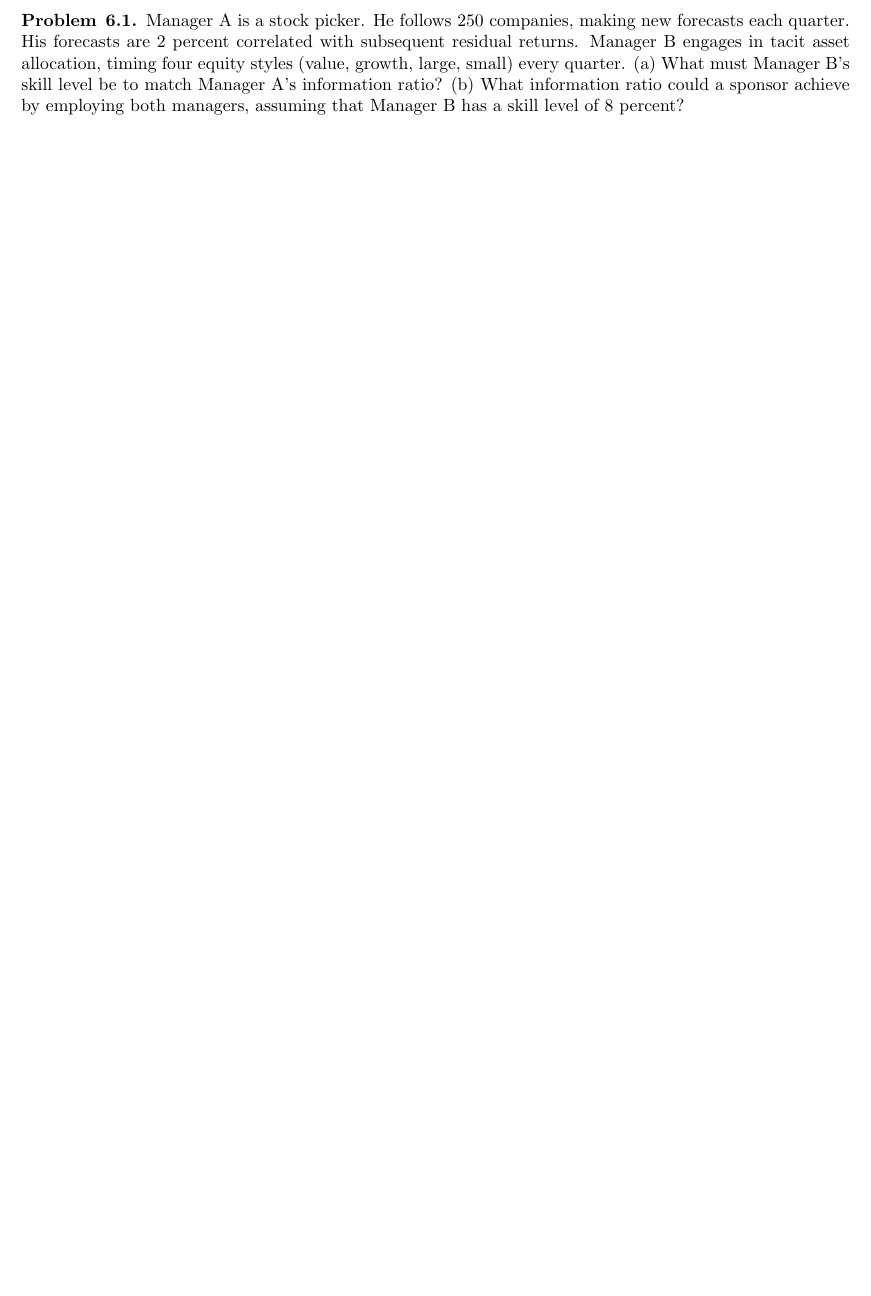
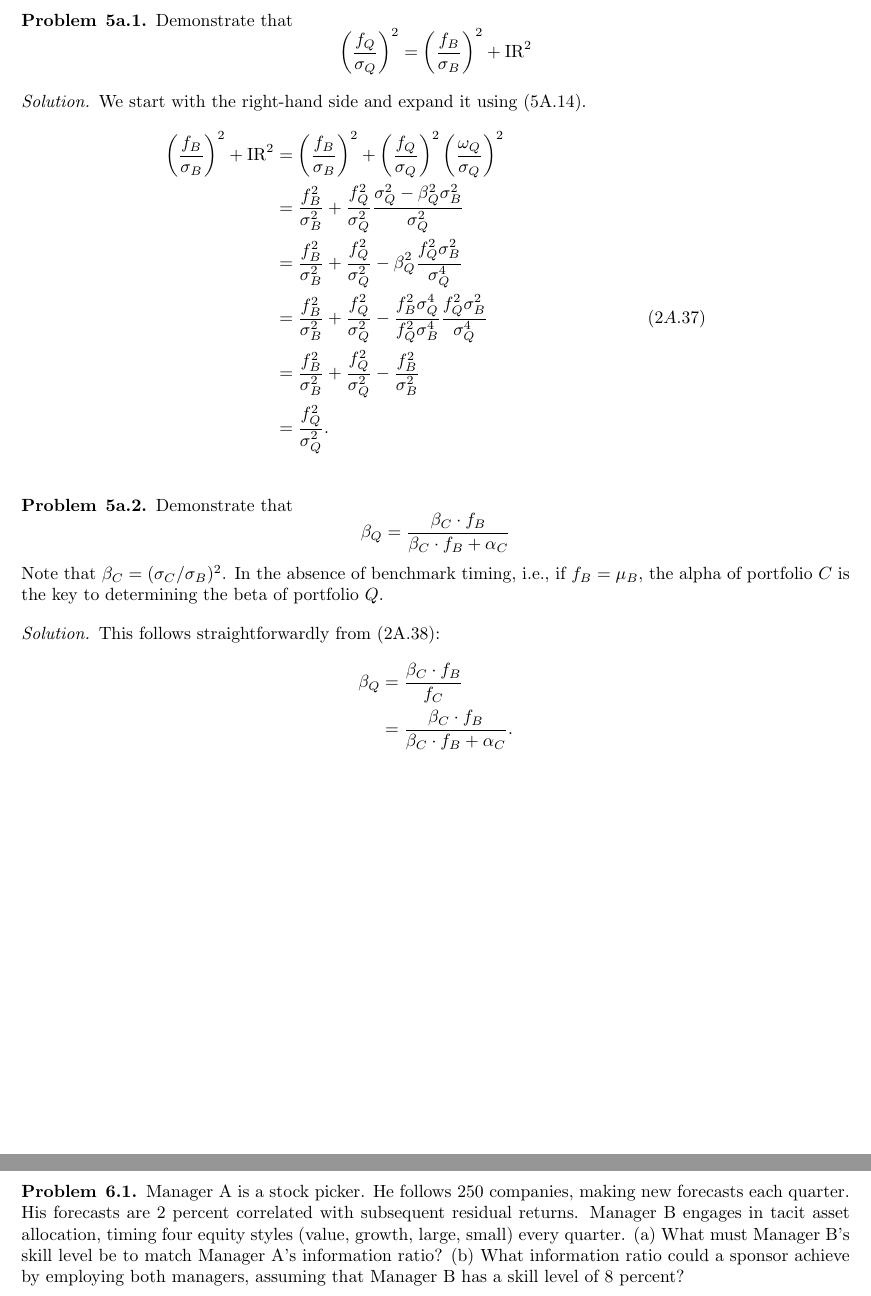
Before and after one commit to nicholashestand/Active_Portfolio_Management, a LaTeX document (Solutions.tex, which reads src/Chapter5app.tex): part of page 24 of 42 before the commit and two parts of pages 24 and 25 of 43 after it, the two joined at a grey line, cut at the place of the change, the shorter picture padded with empty space. Compiled offline with pdfLaTeX.

Commit message:
add Chapter 5 technical appendix and .gitignore

```diff
--- /dev/null
+++ b/src/Chapter5app.tex
@@ -0,0 +1,29 @@
+
+\begin{problem}{5a.1}
+Demonstrate that \[\left( \frac{f_{Q}}{\sigma_{Q}} \right)^{2} = \left( \frac{f_{B}}{\sigma_{B}} \right)^{2} + \mathrm{IR}^{2}\]
+\end{problem}
+
+\begin{proof}[Solution]
+We start with the right-hand side and expand it using (5A.14).
+\begin{align*}
+\left( \frac{f_{B}}{\sigma_{B}} \right)^{2} + \mathrm{IR}^{2} &= \left( \frac{f_{B}}{\sigma_{B}} \right)^{2} + \left( \frac{f_{Q}}{\sigma_{Q}} \right)^{2} \left( \frac{\omega_{Q}}{\sigma_{Q}} \right)^{2}\\
+&= \frac{f_{B}^{2}}{\sigma_{B}^{2}} + \frac{f_{Q}^{2}}{\sigma_{Q}^{2}}\frac{\sigma_{Q}^{2} - \beta_{Q}^{2}\sigma_{B}^{2}}{\sigma_{Q}^{2}}\\
+&= \frac{f_{B}^{2}}{\sigma_{B}^{2}} + \frac{f_{Q}^{2}}{\sigma_{Q}^{2}} - \beta_{Q}^{2}\frac{f_{Q}^{2}\sigma_{B}^{2}}{\sigma_{Q}^{4}}\\
+&= \frac{f_{B}^{2}}{\sigma_{B}^{2}} + \frac{f_{Q}^{2}}{\sigma_{Q}^{2}} - \frac{f_{B}^{2}\sigma_{Q}^{4}}{f_{Q}^{2}\sigma_{B}^{4}}\frac{f_{Q}^{2}\sigma_{B}^{2}}{\sigma_{Q}^{4}} &(2A.37)\\
+&= \frac{f_{B}^{2}}{\sigma_{B}^{2}} + \frac{f_{Q}^{2}}{\sigma_{Q}^{2}} - \frac{f_{B}^{2}}{\sigma_{B}^{2}}\\
+&= \frac{f_{Q}^{2}}{\sigma_{Q}^{2}}.
+\end{align*}
+\end{proof}
+
+
+\begin{problem}{5a.2}
+Demonstrate that \[\beta_{Q} = \frac{\beta_{C} \cdot f_{B}}{\beta_{C} \cdot f_{B} + \alpha_{C}}\] Note that $\beta_{C} = (\sigma_{C}/\sigma_{B})^{2}$. In the absence of benchmark timing, i.e., if $f_{B} = \mu_{B}$, the alpha of portfolio $C$ is the key to determining the beta of portfolio $Q$.
+\end{problem}
+
+\begin{proof}[Solution]
+This follows straightforwardly from (2A.38):
+\begin{align*}
+\beta_{Q} &= \frac{\beta_{C} \cdot f_{B}}{f_{C}}\\
+&= \frac{\beta_{C} \cdot f_{B}}{\beta_{C} \cdot f_{B} + \alpha_{C}}.
+\end{align*}
+\end{proof}
```
Also changed, not shown: Solutions.tex (+4 -0 lines), Solutions.pdf, 1 other file.
